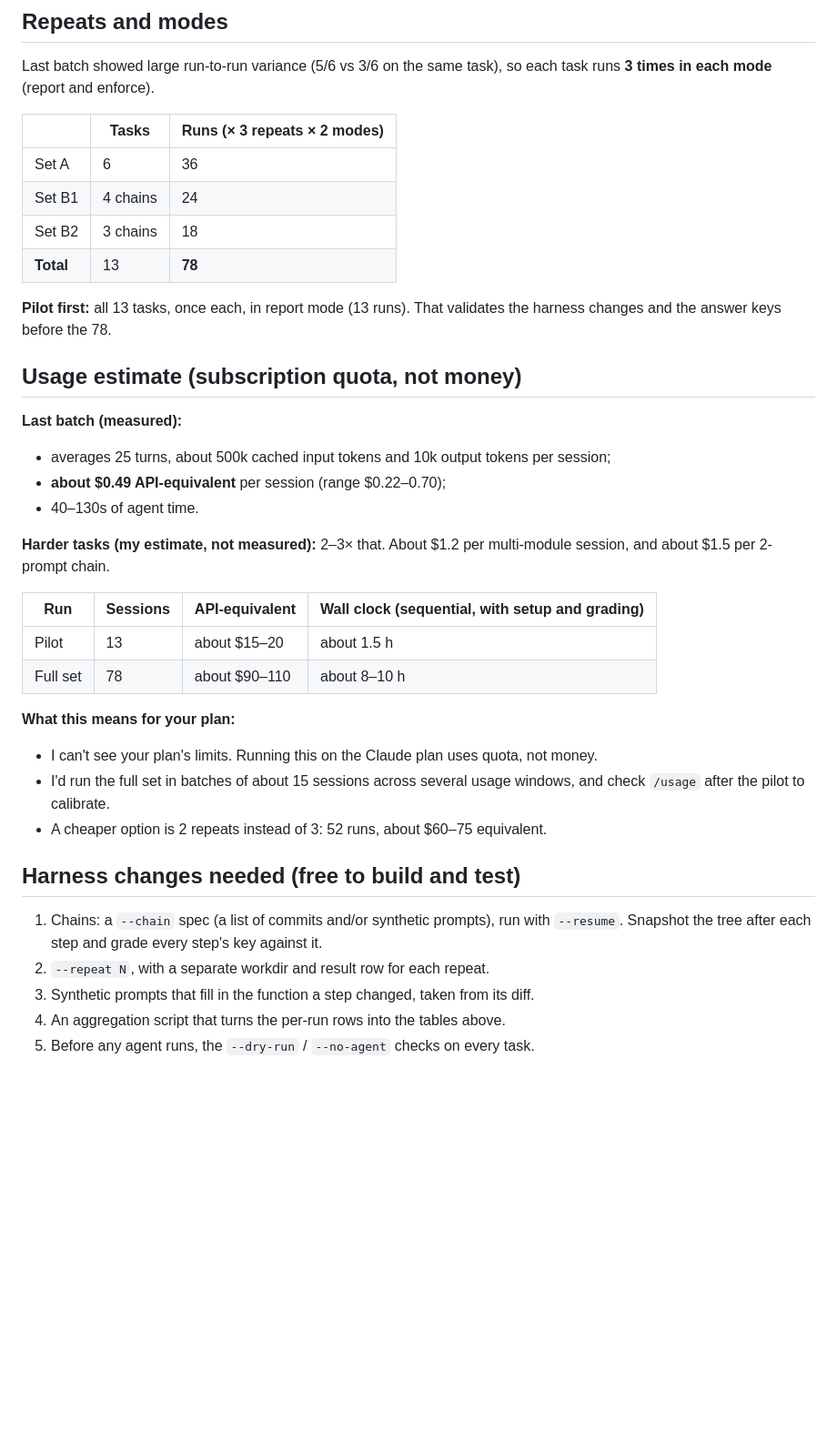
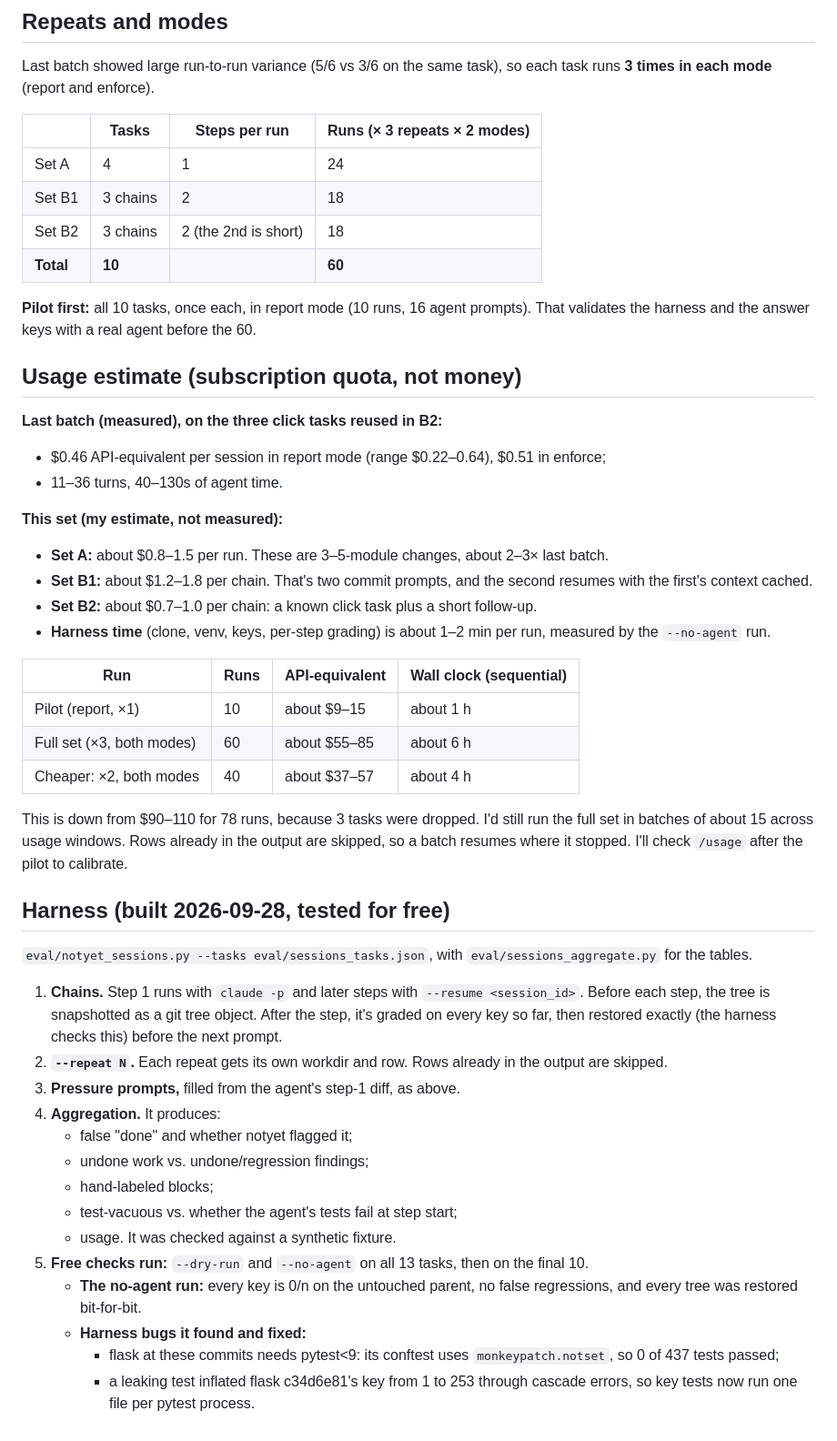
Before and after one commit to saarthakg/codebase-intel, a Markdown page: docs/SESSIONS_NEXT.md, the part around one of its changes. Shown at 91% size. Drawn GitHub-style; blank space fills up the shorter version.

Commit message:
SESSIONS_NEXT: final task list (10), dry-run findings, recalibrated usage estimate
Co-Authored-By: Claude Opus 5.5 (1M context) <noreply@anthropic.com>

```diff
--- a/docs/SESSIONS_NEXT.md
+++ b/docs/SESSIONS_NEXT.md
@@ -64,42 +83,62 @@ The step-1 answer key is held back, so it shows whether step 1 survived.
 Last batch showed large run-to-run variance (5/6 vs 3/6 on the same task), so each task runs
 **3 times in each mode** (report and enforce).
 
-| | Tasks | Runs (× 3 repeats × 2 modes) |
-|---|---|---|
-| Set A | 6 | 36 |
-| Set B1 | 4 chains | 24 |
-| Set B2 | 3 chains | 18 |
-| **Total** | 13 | **78** |
+| | Tasks | Steps per run | Runs (× 3 repeats × 2 modes) |
+|---|---|---|---|
+| Set A | 4 | 1 | 24 |
+| Set B1 | 3 chains | 2 | 18 |
+| Set B2 | 3 chains | 2 (the 2nd is short) | 18 |
+| **Total** | **10** | | **60** |
 
-**Pilot first:** all 13 tasks, once each, in report mode (13 runs). That validates the harness
-changes and the answer keys before the 78.
+**Pilot first:** all 10 tasks, once each, in report mode (10 runs, 16 agent prompts). That
+validates the harness and the answer keys with a real agent before the 60.
 
 ## Usage estimate (subscription quota, not money)
 
-**Last batch (measured):**
-- averages 25 turns, about 500k cached input tokens and 10k output tokens per session;
-- **about $0.49 API-equivalent** per session (range $0.22–0.70);
-- 40–130s of agent time.
+**Last batch (measured), on the three click tasks reused in B2:**
+- $0.46 API-equivalent per session in report mode (range $0.22–0.64), $0.51 in enforce;
+- 11–36 turns, 40–130s of agent time.
 
-**Harder tasks (my estimate, not measured):** 2–3× that. About $1.2 per multi-module session,
-and about $1.5 per 2-prompt chain.
+**This set (my estimate, not measured):**
+- **Set A:** about $0.8–1.5 per run. These are 3–5-module changes, about 2–3× last batch.
+- **Set B1:** about $1.2–1.8 per chain. That's two commit prompts, and the second resumes with
+  the first's context cached.
+- **Set B2:** about $0.7–1.0 per chain: a known click task plus a short follow-up.
+- **Harness time** (clone, venv, keys, per-step grading) is about 1–2 min per run, measured by the
+  `--no-agent` run.
 
-| Run | Sessions | API-equivalent | Wall clock (sequential, with setup and grading) |
+| Run | Runs | API-equivalent | Wall clock (sequential) |
 |---|---|---|---|
-| Pilot | 13 | about $15–20 | about 1.5 h |
-| Full set | 78 | about $90–110 | about 8–10 h |
+| Pilot (report, ×1) | 10 | about $9–15 | about 1 h |
+| Full set (×3, both modes) | 60 | about $55–85 | about 6 h |
+| Cheaper: ×2, both modes | 40 | about $37–57 | about 4 h |
 
-**What this means for your plan:**
-- I can't see your plan's limits. Running this on the Claude plan uses quota, not money.
-- I'd run the full set in batches of about 15 sessions across several usage windows, and check
-  `/usage` after the pilot to calibrate.
-- A cheaper option is 2 repeats instead of 3: 52 runs, about $60–75 equivalent.
+This is down from $90–110 for 78 runs, because 3 tasks were dropped. I'd still run the full set in
+batches of about 15 across usage windows. Rows already in the output are skipped, so a batch
+resumes where it stopped. I'll check `/usage` after the pilot to calibrate.
 
-## Harness changes needed (free to build and test)
+## Harness (built 2026-09-28, tested for free)
 
-1. Chains: a `--chain` spec (a list of commits and/or synthetic prompts), run with `--resume`.
-   Snapshot the tree after each step and grade every step's key against it.
-2. `--repeat N`, with a separate workdir and result row for each repeat.
-3. Synthetic prompts that fill in the function a step changed, taken from its diff.
-4. An aggregation script that turns the per-run rows into the tables above.
-5. Before any agent runs, the `--dry-run` / `--no-agent` checks on every task.
+`eval/notyet_sessions.py --tasks eval/sessions_tasks.json`, with `eval/sessions_aggregate.py` for the tables.
+
+1. **Chains.** Step 1 runs with `claude -p` and later steps with `--resume <session_id>`. Before
+   each step, the tree is snapshotted as a git tree object. After the step, it's graded on every
+   key so far, then restored exactly (the harness checks this) before the next prompt.
+2. **`--repeat N`.** Each repeat gets its own workdir and row. Rows already in the output are
+   skipped.
+3. **Pressure prompts,** filled from the agent's step-1 diff, as above.
+4. **Aggregation.** It produces:
+   - false "done" and whether notyet flagged it;
+   - undone work vs. undone/regression findings;
+   - hand-labeled blocks;
+   - test-vacuous vs. whether the agent's tests fail at step start;
+   - usage.
+   It was checked against a synthetic fixture.
+5. **Free checks run:** `--dry-run` and `--no-agent` on all 13 tasks, then on the final 10.
+   - **The no-agent run:** every key is 0/n on the untouched parent, no false regressions, and
+     every tree was restored bit-for-bit.
+   - **Harness bugs it found and fixed:**
+     - flask at these commits needs pytest<9: its conftest uses `monkeypatch.notset`, so 0 of 437
+       tests passed;
+     - a leaking test inflated flask c34d6e81's key from 1 to 253 through cascade errors, so key
+       tests now run one file per pytest process.
```
Also changed, not shown: other parts of docs/SESSIONS_NEXT.md (+42 -23 lines).
